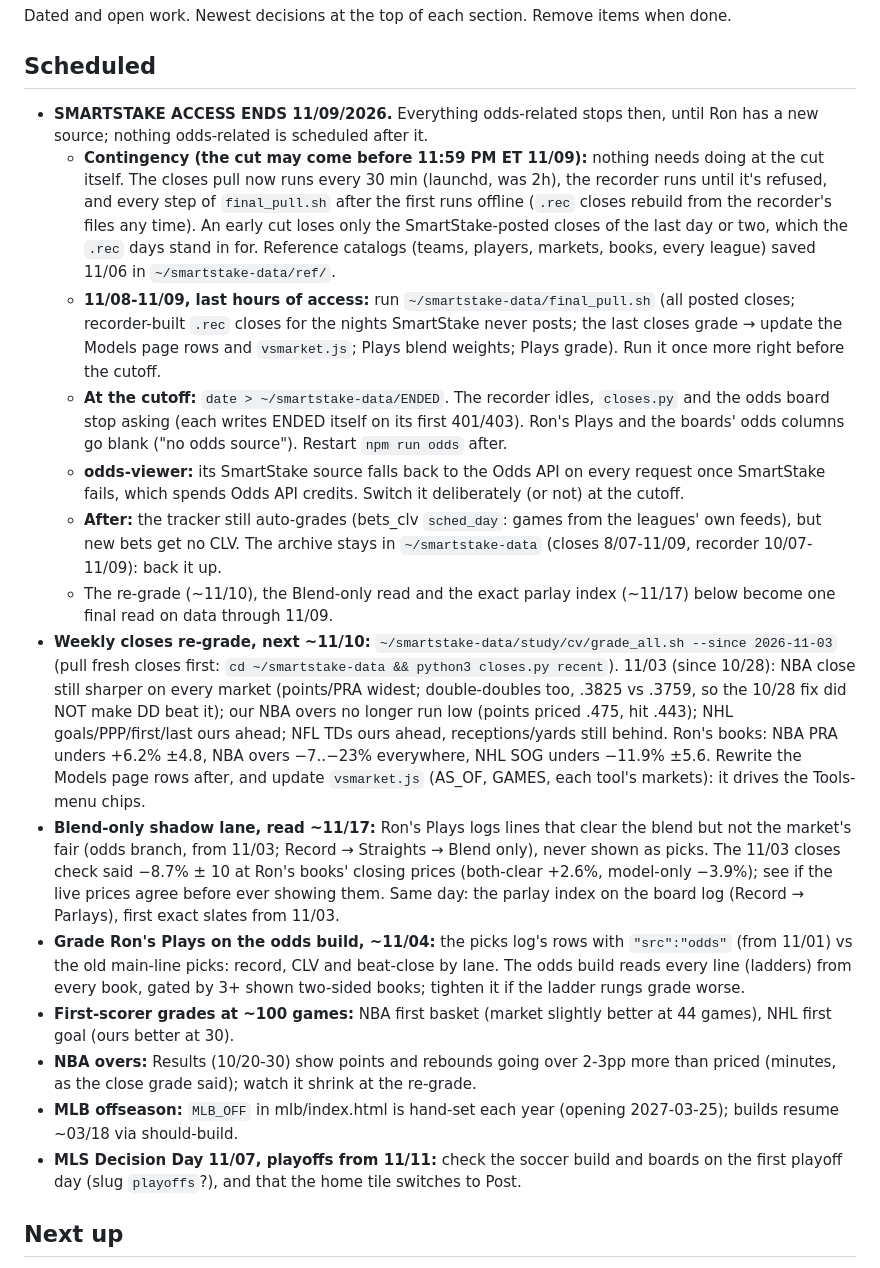
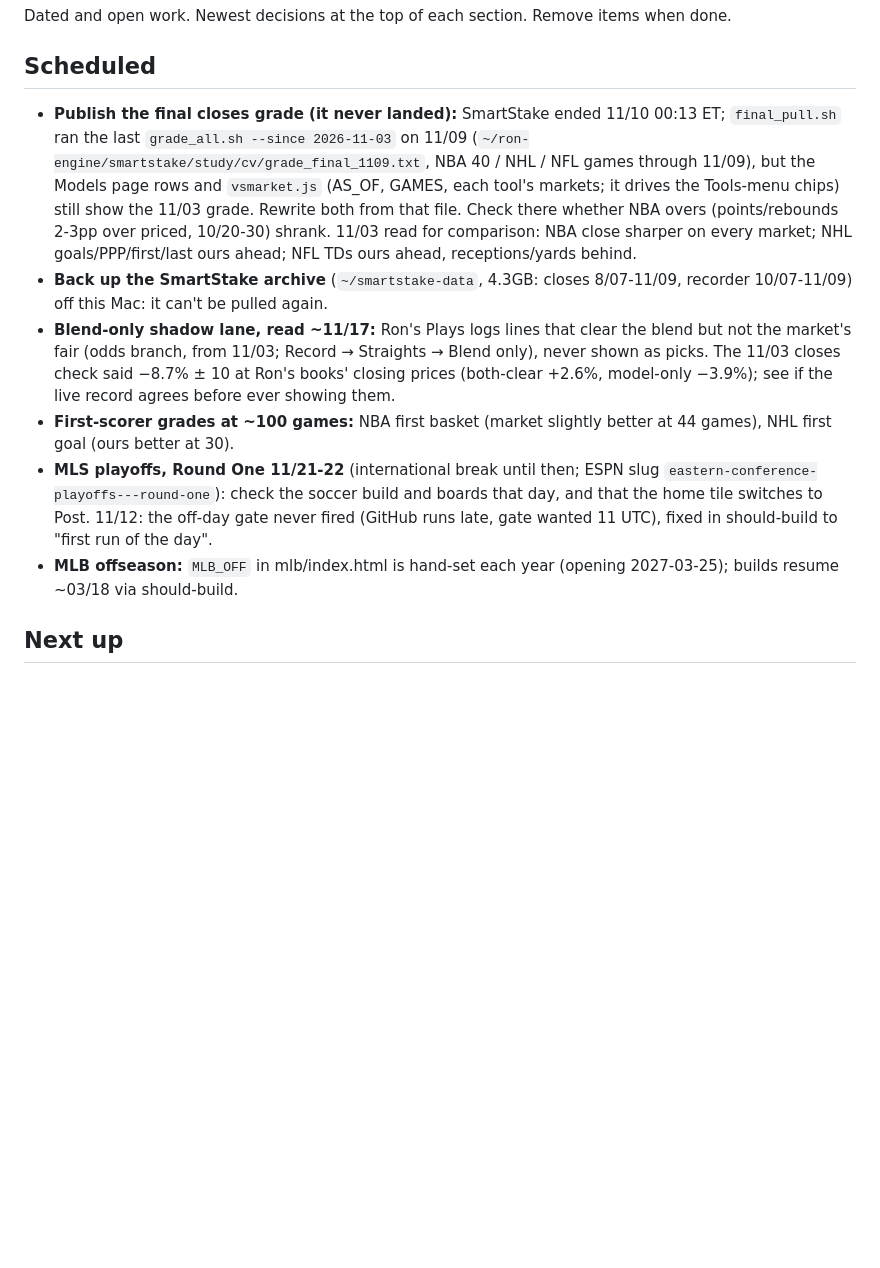
Before and after one commit to wizard-ron17/dong-tool, a Markdown page: TODO.md, the part around the change. Rendered like a GitHub page; blank space fills up the shorter version.

Commit message:
TODO: Scheduled swept after the SmartStake cutoff (final grade still to publish, archive backup, MLS Round One 11/21)
Co-Authored-By: Claude Opus 5.5 <noreply@anthropic.com>

```diff
--- a/TODO.md
+++ b/TODO.md
@@ -3,20 +3,12 @@
 Dated and open work. Newest decisions at the top of each section. Remove items when done.
 
 ## Scheduled
-- **SMARTSTAKE ACCESS ENDS 11/09/2026.** Everything odds-related stops then, until Ron has a new source; nothing odds-related is scheduled after it.
-  - **Contingency (the cut may come before 11:59 PM ET 11/09):** nothing needs doing at the cut itself. The closes pull now runs every 30 min (launchd, was 2h), the recorder runs until it's refused, and every step of `final_pull.sh` after the first runs offline (`.rec` closes rebuild from the recorder's files any time). An early cut loses only the SmartStake-posted closes of the last day or two, which the `.rec` days stand in for. Reference catalogs (teams, players, markets, books, every league) saved 11/06 in `~/smartstake-data/ref/`.
-  - **11/08-11/09, last hours of access:** run `~/smartstake-data/final_pull.sh` (all posted closes; recorder-built `.rec` closes for the nights SmartStake never posts; the last closes grade → update the Models page rows and `vsmarket.js`; Plays blend weights; Plays grade). Run it once more right before the cutoff.
-  - **At the cutoff:** `date > ~/smartstake-data/ENDED`. The recorder idles, `closes.py` and the odds board stop asking (each writes ENDED itself on its first 401/403). Ron's Plays and the boards' odds columns go blank ("no odds source"). Restart `npm run odds` after.
-  - **odds-viewer:** its SmartStake source falls back to the Odds API on every request once SmartStake fails, which spends Odds API credits. Switch it deliberately (or not) at the cutoff.
-  - **After:** the tracker still auto-grades (bets_clv `sched_day`: games from the leagues' own feeds), but new bets get no CLV. The archive stays in `~/smartstake-data` (closes 8/07-11/09, recorder 10/07-11/09): back it up.
-  - The re-grade (~11/10), the Blend-only read and the exact parlay index (~11/17) below become one final read on data through 11/09.
-- **Weekly closes re-grade, next ~11/10:** `~/smartstake-data/study/cv/grade_all.sh --since 2026-11-03` (pull fresh closes first: `cd ~/smartstake-data && python3 closes.py recent`). 11/03 (since 10/28): NBA close still sharper on every market (points/PRA widest; double-doubles too, .3825 vs .3759, so the 10/28 fix did NOT make DD beat it); our NBA overs no longer run low (points priced .475, hit .443); NHL goals/PPP/first/last ours ahead; NFL TDs ours ahead, receptions/yards still behind. Ron's books: NBA PRA unders +6.2% ±4.8, NBA overs −7..−23% everywhere, NHL SOG unders −11.9% ±5.6. Rewrite the Models page rows after, and update `vsmarket.js` (AS_OF, GAMES, each tool's markets): it drives the Tools-menu chips.
-- **Blend-only shadow lane, read ~11/17:** Ron's Plays logs lines that clear the blend but not the market's fair (odds branch, from 11/03; Record → Straights → Blend only), never shown as picks. The 11/03 closes check said −8.7% ± 10 at Ron's books' closing prices (both-clear +2.6%, model-only −3.9%); see if the live prices agree before ever showing them. Same day: the parlay index on the board log (Record → Parlays), first exact slates from 11/03.
-- **Grade Ron's Plays on the odds build, ~11/04:** the picks log's rows with `"src":"odds"` (from 11/01) vs the old main-line picks: record, CLV and beat-close by lane. The odds build reads every line (ladders) from every book, gated by 3+ shown two-sided books; tighten it if the ladder rungs grade worse.
+- **Publish the final closes grade (it never landed):** SmartStake ended 11/10 00:13 ET; `final_pull.sh` ran the last `grade_all.sh --since 2026-11-03` on 11/09 (`~/ron-engine/smartstake/study/cv/grade_final_1109.txt`, NBA 40 / NHL / NFL games through 11/09), but the Models page rows and `vsmarket.js` (AS_OF, GAMES, each tool's markets; it drives the Tools-menu chips) still show the 11/03 grade. Rewrite both from that file. Check there whether NBA overs (points/rebounds 2-3pp over priced, 10/20-30) shrank. 11/03 read for comparison: NBA close sharper on every market; NHL goals/PPP/first/last ours ahead; NFL TDs ours ahead, receptions/yards behind.
+- **Back up the SmartStake archive** (`~/smartstake-data`, 4.3GB: closes 8/07-11/09, recorder 10/07-11/09) off this Mac: it can't be pulled again.
+- **Blend-only shadow lane, read ~11/17:** Ron's Plays logs lines that clear the blend but not the market's fair (odds branch, from 11/03; Record → Straights → Blend only), never shown as picks. The 11/03 closes check said −8.7% ± 10 at Ron's books' closing prices (both-clear +2.6%, model-only −3.9%); see if the live record agrees before ever showing them.
 - **First-scorer grades at ~100 games:** NBA first basket (market slightly better at 44 games), NHL first goal (ours better at 30).
-- **NBA overs:** Results (10/20-30) show points and rebounds going over 2-3pp more than priced (minutes, as the close grade said); watch it shrink at the re-grade.
+- **MLS playoffs, Round One 11/21-22** (international break until then; ESPN slug `eastern-conference-playoffs---round-one`): check the soccer build and boards that day, and that the home tile switches to Post. 11/12: the off-day gate never fired (GitHub runs late, gate wanted 11 UTC), fixed in should-build to "first run of the day".
 - **MLB offseason:** `MLB_OFF` in mlb/index.html is hand-set each year (opening 2027-03-25); builds resume ~03/18 via should-build.
-- **MLS Decision Day 11/07, playoffs from 11/11:** check the soccer build and boards on the first playoff day (slug `playoffs`?), and that the home tile switches to Post.
 
 ## Next up
 - **Soccer (/soccer, MLS):** Goals and Shots / On target live 10/19, all three on the role mixture (start / bench / sits) and lineup-aware: goals AUC .830 before lineups, .869 after (research/soccer_goals.py); each team's next game. Next:
```
